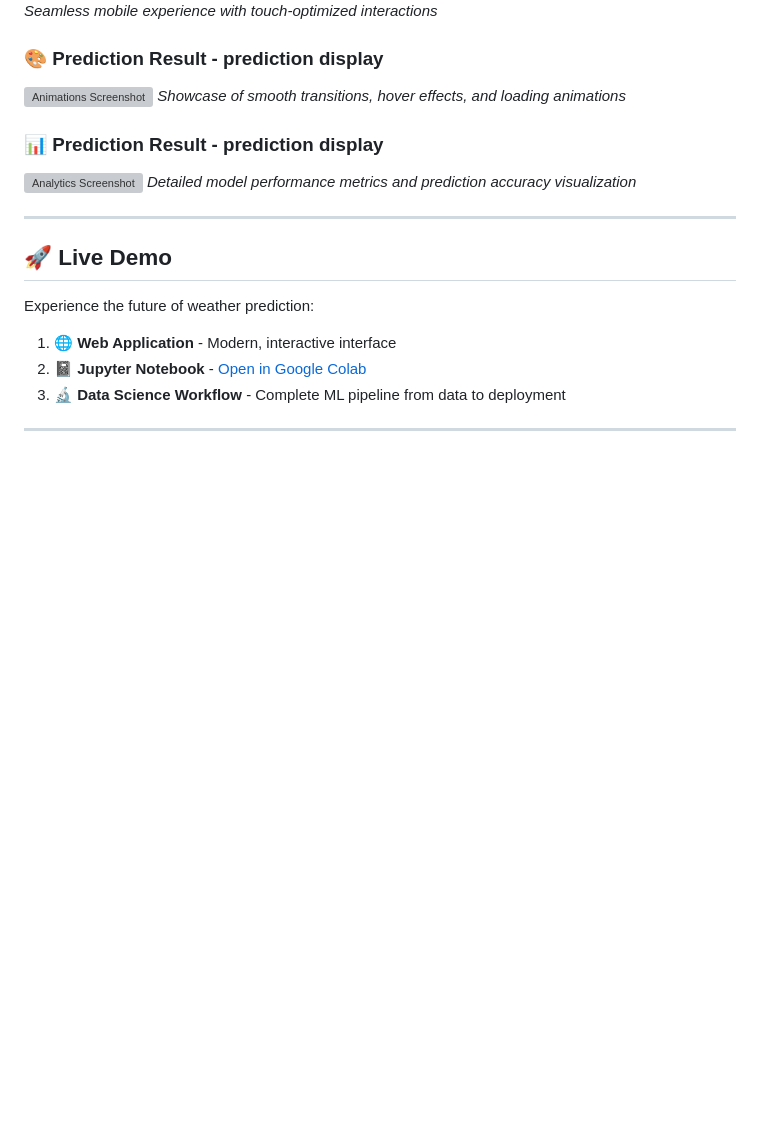
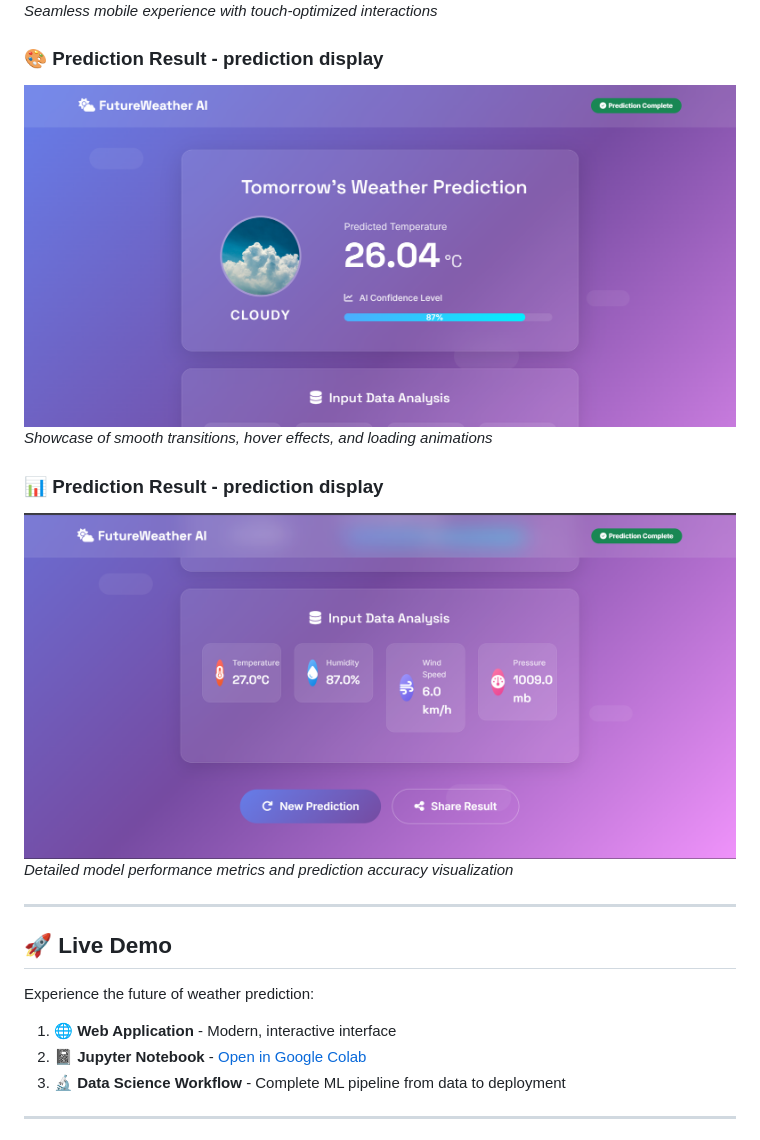
Before and after one commit to dinraj910/Weather_Prediction_Project, a Markdown page: README.md, the part around the change. GitHub-like rendering; blank space fills up the shorter version; grey boxes are pictures that could not be loaded.

Commit message:
Project completed

```diff
--- a/README.md
+++ b/README.md
@@ -47,11 +47,11 @@
 *Seamless mobile experience with touch-optimized interactions*
 
 ### 🎨 Prediction Result -  prediction display
-![Animations Screenshot](screenshot/Screenshot4.gif)
+![Animations Screenshot](screenshot/Screenshot4.png)
 *Showcase of smooth transitions, hover effects, and loading animations*
 
 ### 📊 Prediction Result -  prediction display
-![Analytics Screenshot](screenshots/Screenshot5.png)
+![Analytics Screenshot](screenshot/Screenshot5.png)
 *Detailed model performance metrics and prediction accuracy visualization*
 
 ---
```
